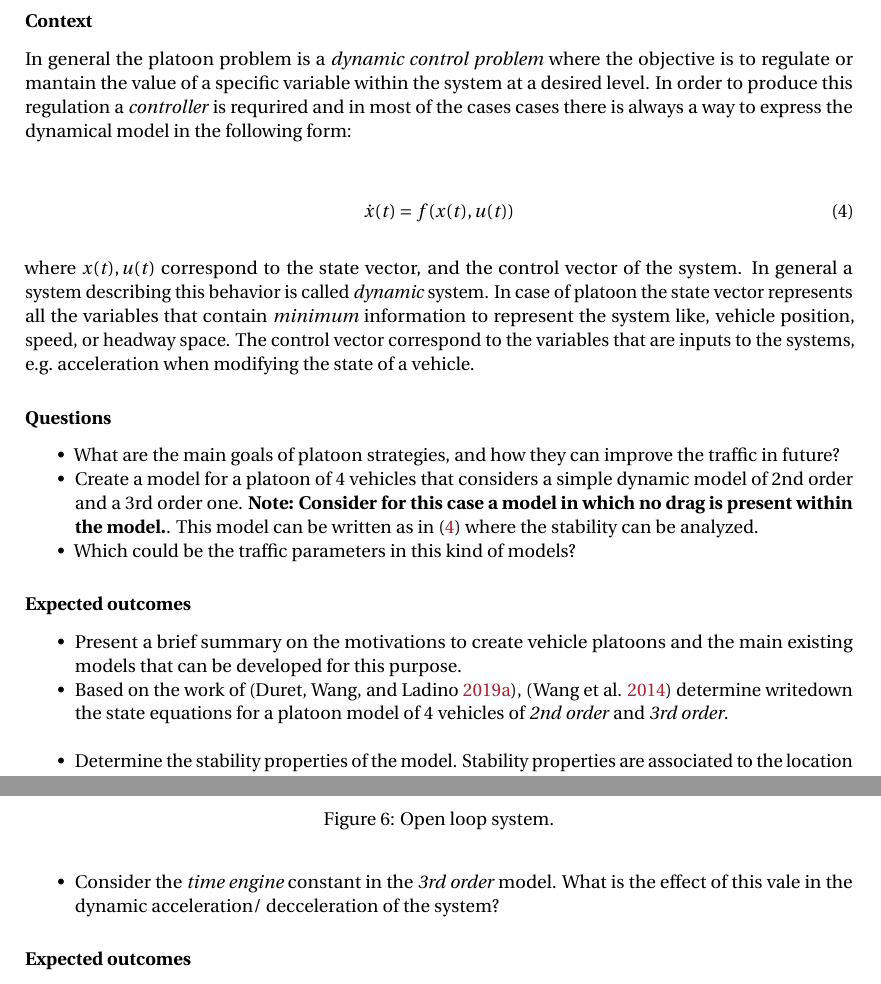
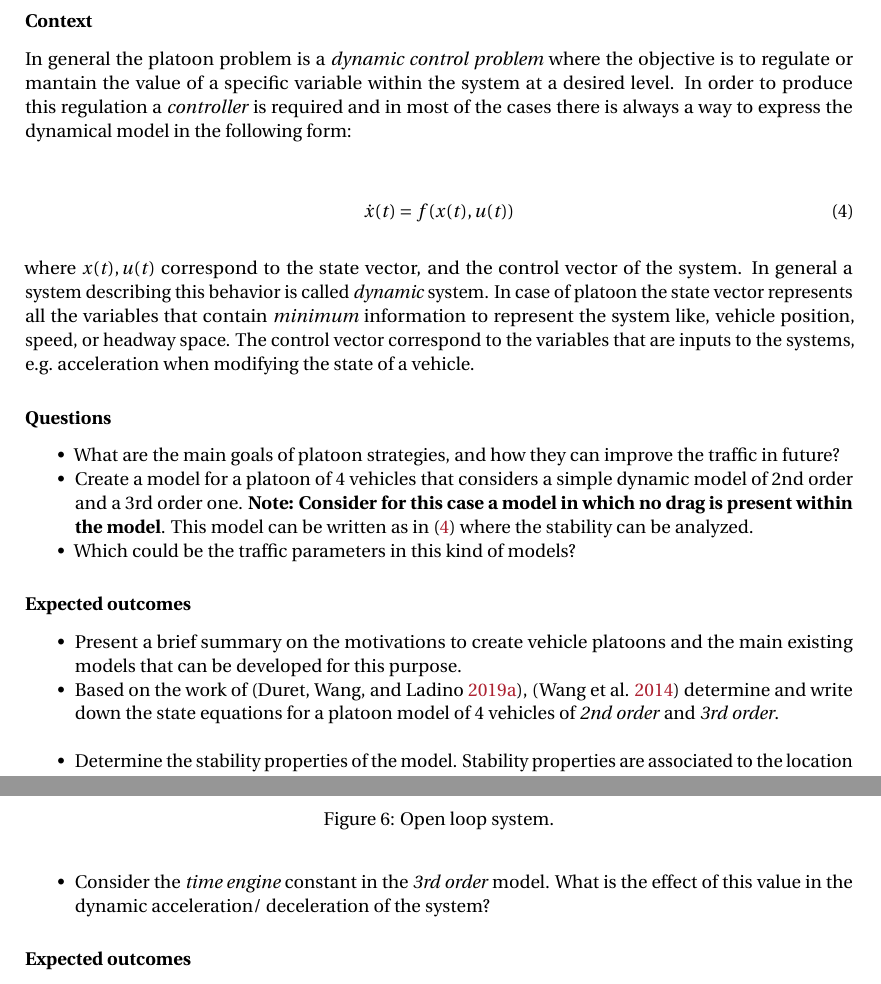
Before and after one commit to aladinoster/project-its-ii, a LaTeX book (_book/its-2-project.tex): two parts of pages 16 and 17 of 25, joined at a grey line, cut so that both start at the same text. Compiled offline with pdfLaTeX.

Commit message:
Update the book

```diff
--- a/_book/its-2-project.tex
+++ b/_book/its-2-project.tex
@@ -753,9 +753,9 @@ platooning is detailed.
 In general the platoon problem is a \emph{dynamic control problem} where
 the objective is to regulate or mantain the value of a specific variable
 within the system at a desired level. In order to produce this
-regulation a \emph{controller} is requrired and in most of the cases
-cases there is always a way to express the dynamical model in the
-following form:
+regulation a \emph{controller} is required and in most of the cases
+there is always a way to express the dynamical model in the following
+form:
 
 \begin{align}
 \dot{x}(t) = f(x(t), u(t)) \label{eq:platoon}
@@ -781,7 +781,7 @@ systems, e.g.~acceleration when modifying the state of a vehicle.
 \item
   Create a model for a platoon of 4 vehicles that considers a simple
   dynamic model of 2nd order and a 3rd order one. \textbf{Note: Consider
-  for this case a model in which no drag is present within the model.}.
+  for this case a model in which no drag is present within the model}.
   This model can be written as in \eqref{eq:platoon} where the stability
   can be analyzed.
 \item
@@ -801,8 +801,8 @@ systems, e.g.~acceleration when modifying the state of a vehicle.
   Based on the work of (Duret, Wang, and Ladino
   \protect\hyperlink{ref-Duret2019:ISTTT}{2019}\protect\hyperlink{ref-Duret2019:ISTTT}{a}),
   (Wang et al. \protect\hyperlink{ref-Meng2014b:TR-C}{2014}) determine
-  writedown the state equations for a platoon model of 4 vehicles of
-  \emph{2nd order} and \emph{3rd order}.\\
+  and write down the state equations for a platoon model of 4 vehicles
+  of \emph{2nd order} and \emph{3rd order}.\\
 \item
   Determine the stability properties of the model. Stability properties
   are associated to the location of zeros and poles of the transfer
@@ -858,8 +858,8 @@ We are going to verify this behavior at simulation level.
   model}?
 \item
   Consider the \emph{time engine} constant in the \emph{3rd order}
-  model. What is the effect of this vale in the dynamic acceleration/
-  decceleration of the system?
+  model. What is the effect of this value in the dynamic acceleration/
+  deceleration of the system?
 \end{itemize}
 
 \hypertarget{expected-outcomes-5}{%
```
Also changed, not shown: its-2-project.tex (+9 -9 lines), _book/its-2-project.pdf, its-2-project.pdf, _book/its-2-project.tex (2 more changed lines), 6 other files.
